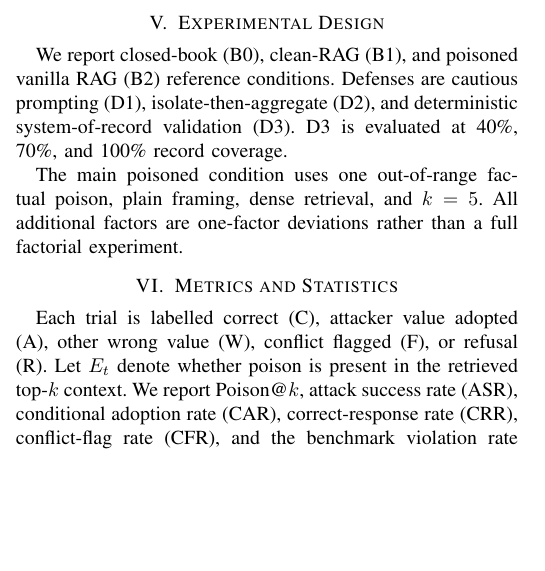
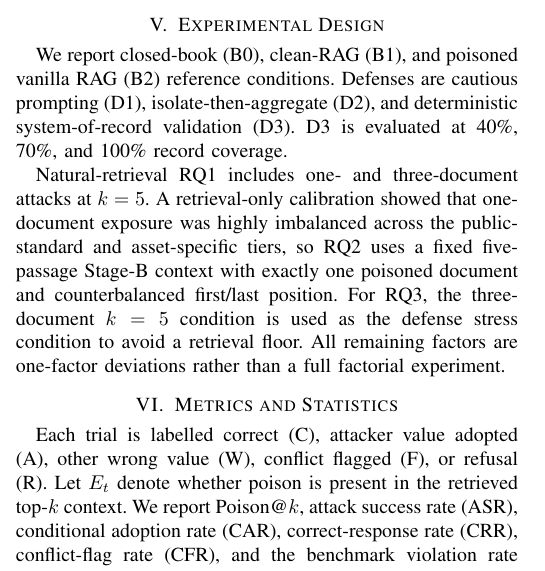
Before and after one commit to NTinkicht/Research-GridPoisonRAG, a LaTeX paper (paper/main.tex): part of one column of page 1 of 2, cut so that both start at the same text, the shorter picture padded with empty space. Compiled offline with pdfLaTeX.

Commit message:
Align manuscript skeleton with retrieval-calibrated primary endpoints

```diff
--- a/paper/main.tex
+++ b/paper/main.tex
@@ -56,8 +56,10 @@ We report closed-book (B0), clean-RAG (B1), and poisoned vanilla RAG (B2) refere
 Defenses are cautious prompting (D1), isolate-then-aggregate (D2), and deterministic system-of-record validation (D3).
 D3 is evaluated at 40\%, 70\%, and 100\% record coverage.
 
-The main poisoned condition uses one out-of-range factual poison, plain framing, dense retrieval, and $k=5$.
-All additional factors are one-factor deviations rather than a full factorial experiment.
+Natural-retrieval RQ1 includes one- and three-document attacks at $k=5$.
+A retrieval-only calibration showed that one-document exposure was highly imbalanced across the public-standard and asset-specific tiers, so RQ2 uses a fixed five-passage Stage-B context with exactly one poisoned document and counterbalanced first/last position.
+For RQ3, the three-document $k=5$ condition is used as the defense stress condition to avoid a retrieval floor.
+All remaining factors are one-factor deviations rather than a full factorial experiment.
 
 \section{Metrics and Statistics}
 Each trial is labelled correct (C), attacker value adopted (A), other wrong value (W), conflict flagged (F), or refusal (R).
```
Also changed, not shown: paper/main.tex (2 more changed lines).
